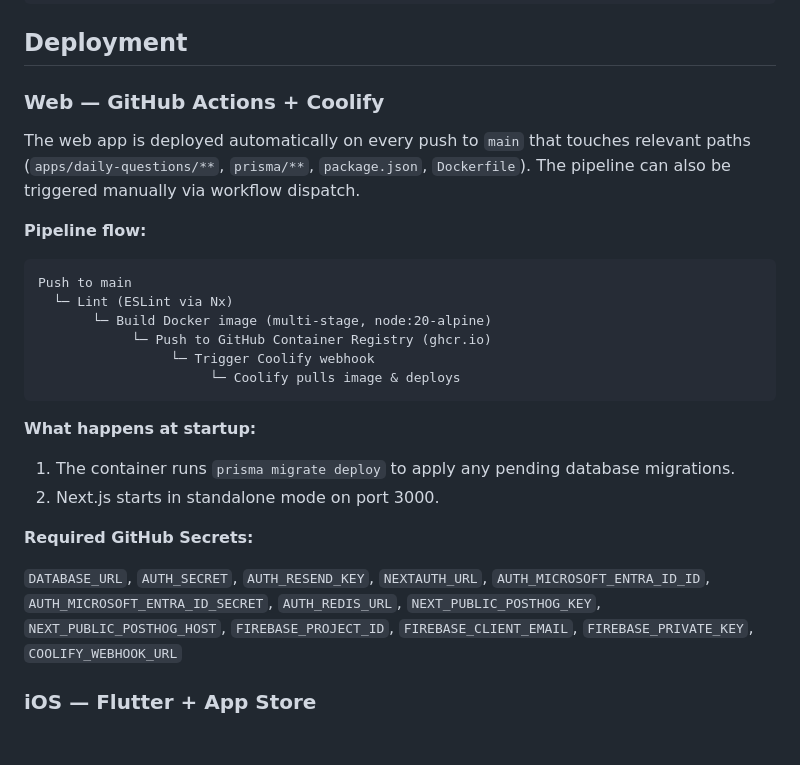
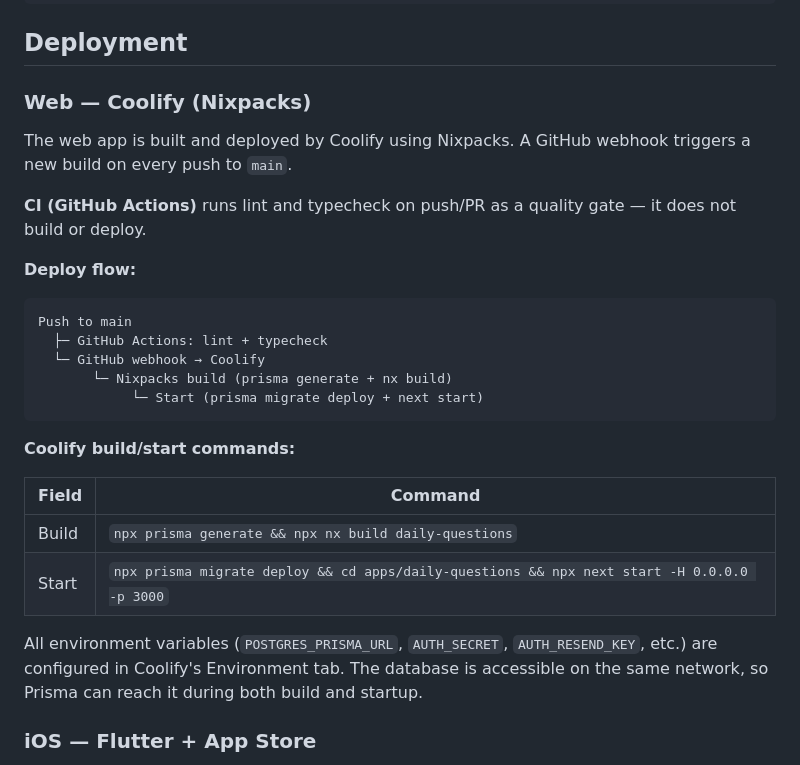
Before and after one commit to erikcvisser/daily-questions, a Markdown page: README.md, the part around the change. GitHub-like rendering; blank space fills up the shorter version.

Commit message:
Update README.md to reflect changes in web deployment process, transitioning from GitHub Actions to Coolify with Nixpacks. Clarify CI and deploy flow, and detail build/start commands and environment variable management.

````diff
--- a/README.md
+++ b/README.md
@@ -71,29 +71,30 @@ pnpm nx e2e daily-questions-e2e
 
 ## Deployment
 
-### Web — GitHub Actions + Coolify
+### Web — Coolify (Nixpacks)
 
-The web app is deployed automatically on every push to `main` that touches relevant paths (`apps/daily-questions/**`, `prisma/**`, `package.json`, `Dockerfile`). The pipeline can also be triggered manually via workflow dispatch.
+The web app is built and deployed by Coolify using Nixpacks. A GitHub webhook triggers a new build on every push to `main`.
 
-**Pipeline flow:**
+**CI (GitHub Actions)** runs lint and typecheck on push/PR as a quality gate — it does not build or deploy.
+
+**Deploy flow:**
 
 ```
 Push to main
-  └─ Lint (ESLint via Nx)
-       └─ Build Docker image (multi-stage, node:20-alpine)
-            └─ Push to GitHub Container Registry (ghcr.io)
-                 └─ Trigger Coolify webhook
-                      └─ Coolify pulls image & deploys
+  ├─ GitHub Actions: lint + typecheck
+  └─ GitHub webhook → Coolify
+       └─ Nixpacks build (prisma generate + nx build)
+            └─ Start (prisma migrate deploy + next start)
 ```
 
-**What happens at startup:**
+**Coolify build/start commands:**
 
-1. The container runs `prisma migrate deploy` to apply any pending database migrations.
-2. Next.js starts in standalone mode on port 3000.
+| Field | Command |
+|-------|---------|
+| Build | `npx prisma generate && npx nx build daily-questions` |
+| Start | `npx prisma migrate deploy && cd apps/daily-questions && npx next start -H 0.0.0.0 -p 3000` |
 
-**Required GitHub Secrets:**
-
-`DATABASE_URL`, `AUTH_SECRET`, `AUTH_RESEND_KEY`, `NEXTAUTH_URL`, `AUTH_MICROSOFT_ENTRA_ID_ID`, `AUTH_MICROSOFT_ENTRA_ID_SECRET`, `AUTH_REDIS_URL`, `NEXT_PUBLIC_POSTHOG_KEY`, `NEXT_PUBLIC_POSTHOG_HOST`, `FIREBASE_PROJECT_ID`, `FIREBASE_CLIENT_EMAIL`, `FIREBASE_PRIVATE_KEY`, `COOLIFY_WEBHOOK_URL`
+All environment variables (`POSTGRES_PRISMA_URL`, `AUTH_SECRET`, `AUTH_RESEND_KEY`, etc.) are configured in Coolify's Environment tab. The database is accessible on the same network, so Prisma can reach it during both build and startup.
 
 ### iOS — Flutter + App Store
 
````
